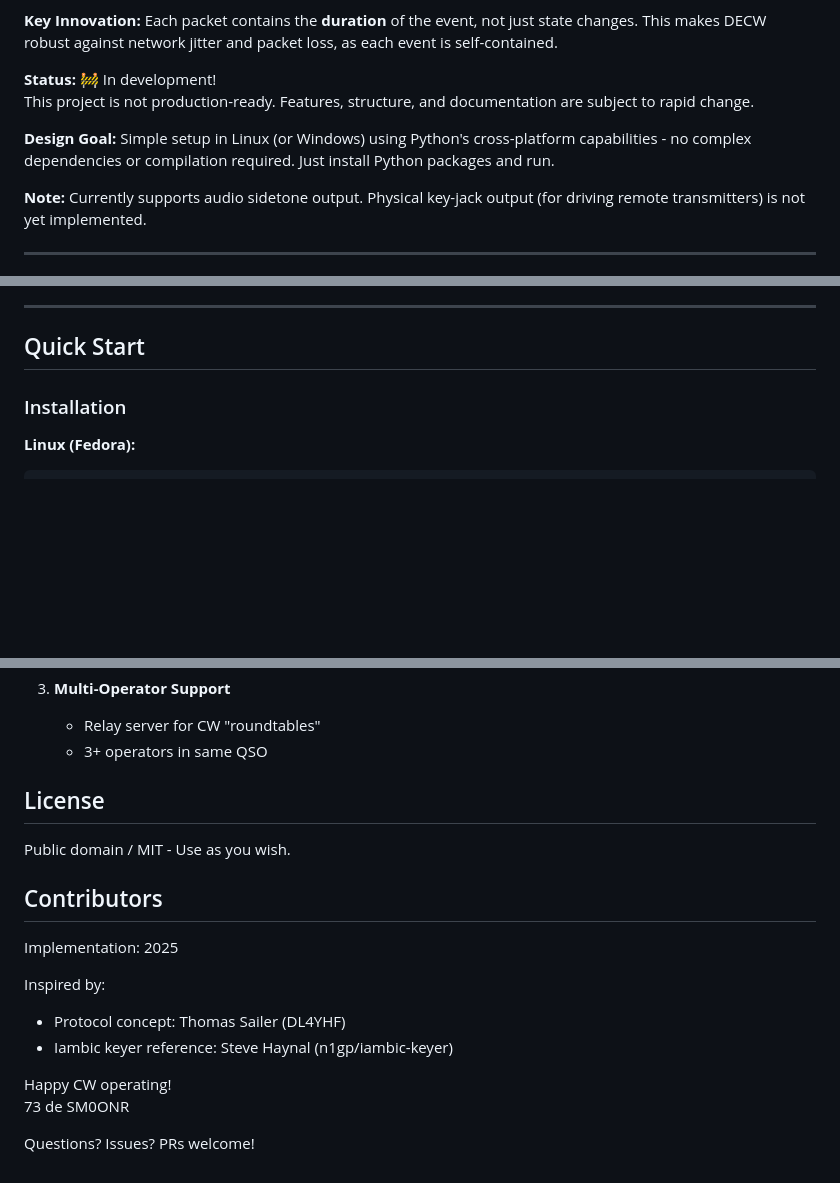
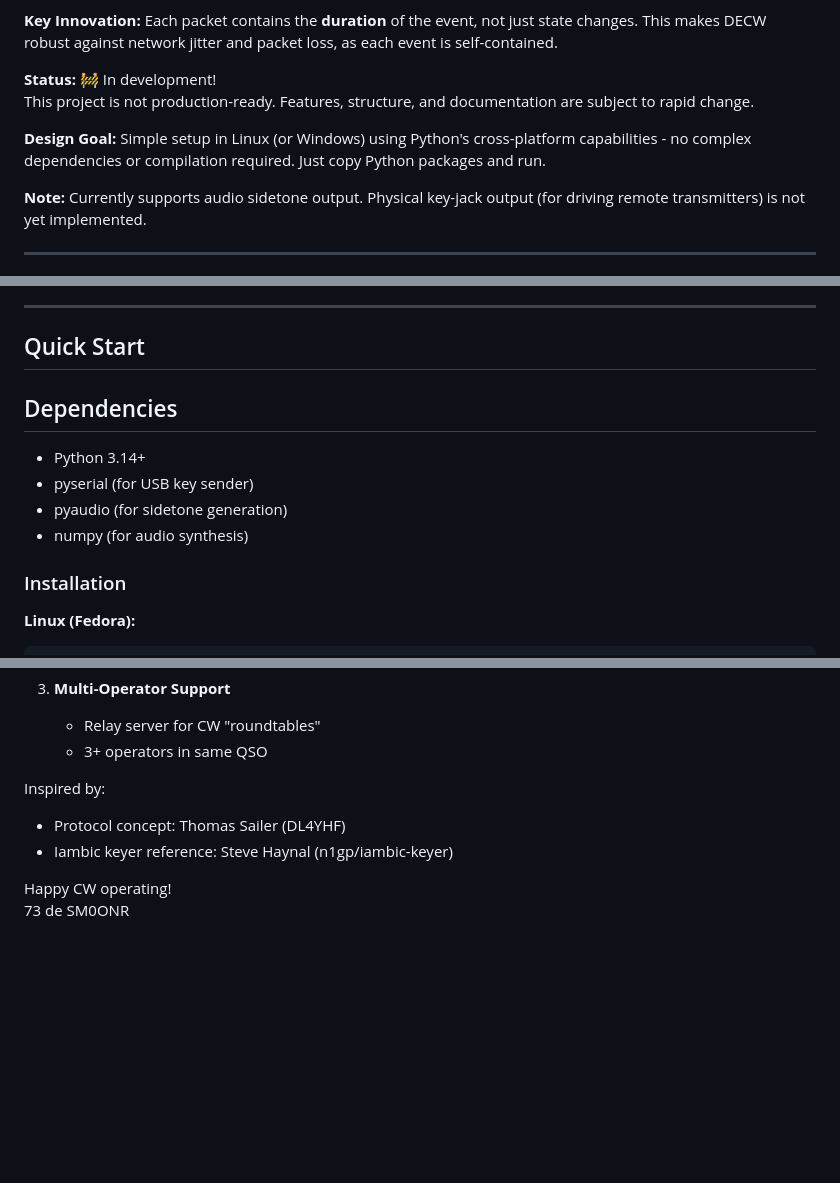
Before and after one commit to tompatulpan/duration-encoded-cw-protocol, a Markdown page: README.md, 3 parts joined by grey strips. Rendered like a GitHub page; blank space fills up the shorter version.

```diff
--- a/README.md
+++ b/README.md
@@ -10,7 +10,7 @@ Duration-Encoded CW (DECW) is a low-latency protocol for transmitting Morse code
 **Status:** 🚧 In development!
 This project is not production-ready. Features, structure, and documentation are subject to rapid change.
 
-**Design Goal:** Simple setup in Linux (or Windows) using Python's cross-platform capabilities - no complex dependencies or compilation required. Just install Python packages and run.
+**Design Goal:** Simple setup in Linux (or Windows) using Python's cross-platform capabilities - no complex dependencies or compilation required. Just copy Python packages and run.
 
 **Note:** Currently supports audio sidetone output. Physical key-jack output (for driving remote transmitters) is not yet implemented.
 
@@ -53,6 +53,13 @@ This is different from offset-based protocols which encode **time since last eve
 ---
 
 ## Quick Start
+
+## Dependencies
+
+- Python 3.14+
+- pyserial (for USB key sender)
+- pyaudio (for sidetone generation)
+- numpy (for audio synthesis)
 
 ### Installation
 
@@ -501,19 +463,11 @@ Ideas for future development (not yet implemented):
    - Relay server for CW "roundtables"
    - 3+ operators in same QSO
 
-## License
-
-Public domain / MIT - Use as you wish.
-
-## Contributors
-
-Implementation: 2025
 
 Inspired by:
 - Protocol concept: Thomas Sailer (DL4YHF)
 - Iambic keyer reference: Steve Haynal (n1gp/iambic-keyer)
 
+
 Happy CW operating!
 73 de SM0ONR
-
-Questions? Issues? PRs welcome!
```
Also changed, not shown: other parts of README.md (+0 -45 lines).
